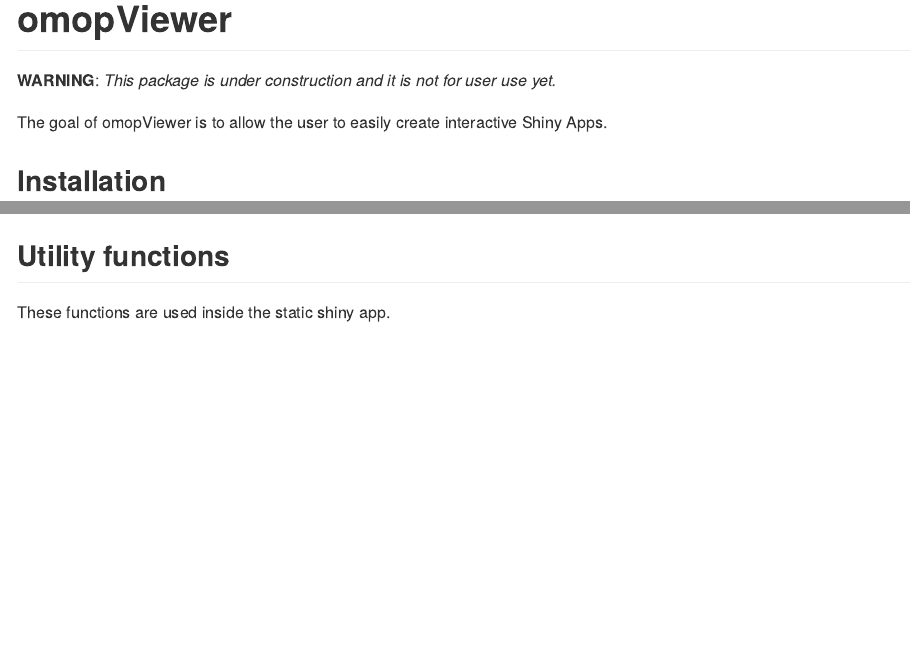
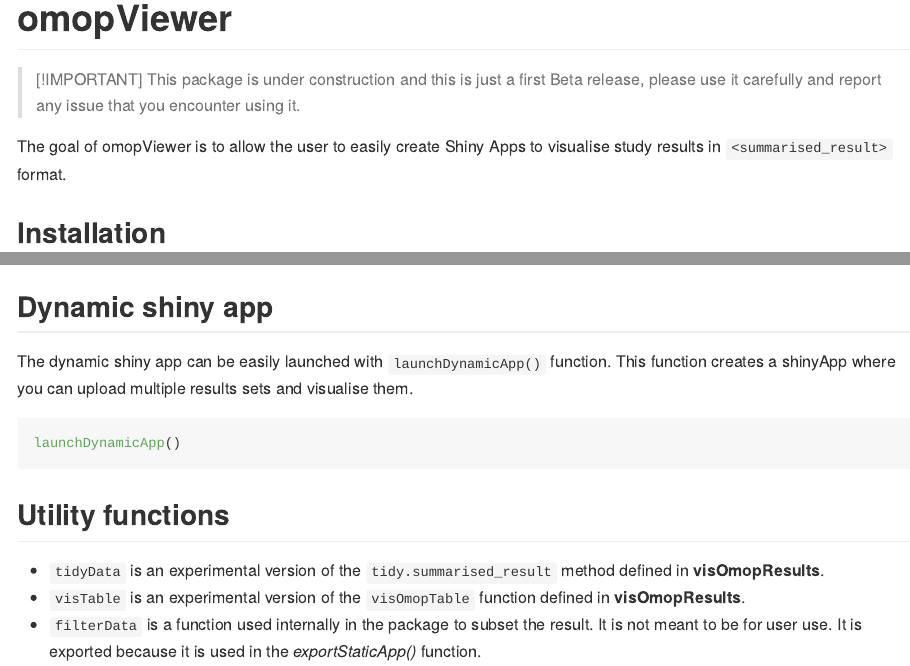
Before and after one commit to OHDSI/OmopViewer, an R Markdown document (README.Rmd): the page in a window 1100 px wide, from its top, and a second part further down, joined at a grey line. The pictures show the output file README.md that the author committed with the source, drawn offline in the style of GitHub; badge pictures from the web are left out.

Commit message:
edit readme

````diff
--- a/README.Rmd
+++ b/README.Rmd
@@ -22,9 +22,10 @@
 [![Codecov test coverage](https://codecov.io/gh/oxford-pharmacoepi/omopViewer/branch/main/graph/badge.svg)](https://app.codecov.io/gh/oxford-pharmacoepi/omopViewer?branch=main)
 <!-- badges: end -->
 
-**WARNING**: *This package is under construction and it is not for user use yet.*
+> [!IMPORTANT]
+> This package is under construction and this is just a first Beta release, please use it carefully and report any issue that you encounter using it.
 
-The goal of omopViewer is to allow the user to easily create interactive Shiny Apps.
+The goal of omopViewer is to allow the user to easily create Shiny Apps to visualise study results in `<summarised_result>` format.
 
 ## Installation
 
@@ -72,6 +61,16 @@
 exportStaticApp(result = result)
 ```
 
+## Dynamic shiny app
+
+The dynamic shiny app can be easily launched with `launchDynamicApp()` function. This function creates a shinyApp where you can upload multiple results sets and visualise them.
+
+```{r, eval = FALSE}
+launchDynamicApp()
+```
+
 ## Utility functions
 
-These functions are used inside the static shiny app.
+- `tidyData` is an experimental version of the `tidy.summarised_result` method defined in **visOmopResults**.
+- `visTable` is an experimental version of the `visOmopTable` function defined in **visOmopResults**.
+- `filterData` is a function used internally in the package to subset the result. It is not meant to be for user use. It is exported because it is used in the *exportStaticApp()* function.
````
Also changed, not shown: README.md, README.Rmd (14 more changed lines).
